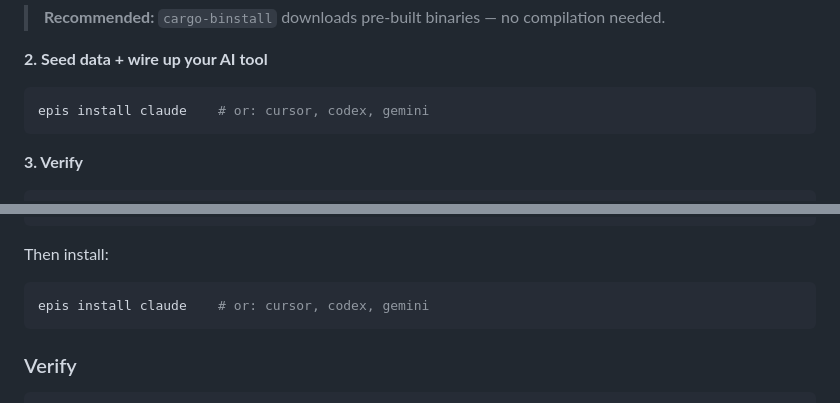
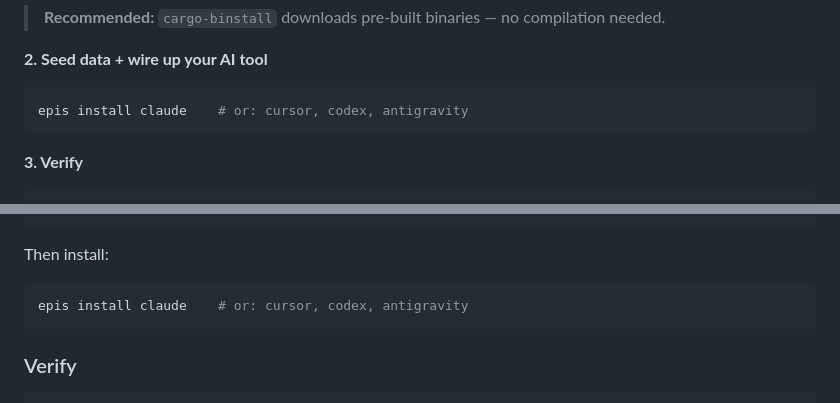
Before and after one commit to epicsagas/Episteme, a Markdown page: README.md, 2 parts joined by grey strips. Drawn GitHub-style.

Commit message:
docs: replace gemini with antigravity in install examples

````diff
--- a/README.md
+++ b/README.md
@@ -69,7 +69,7 @@
 **2. Seed data + wire up your AI tool**
 
 ```bash
-epis install claude    # or: cursor, codex, gemini
+epis install claude    # or: cursor, codex, antigravity
 ```
 
 **3. Verify**
@@ -289,7 +289,7 @@ sudo mv episteme /usr/local/bin/
 
 Then install:
 ```bash
-epis install claude    # or: cursor, codex, gemini
+epis install claude    # or: cursor, codex, antigravity
 ```
 
 ### Verify
````
